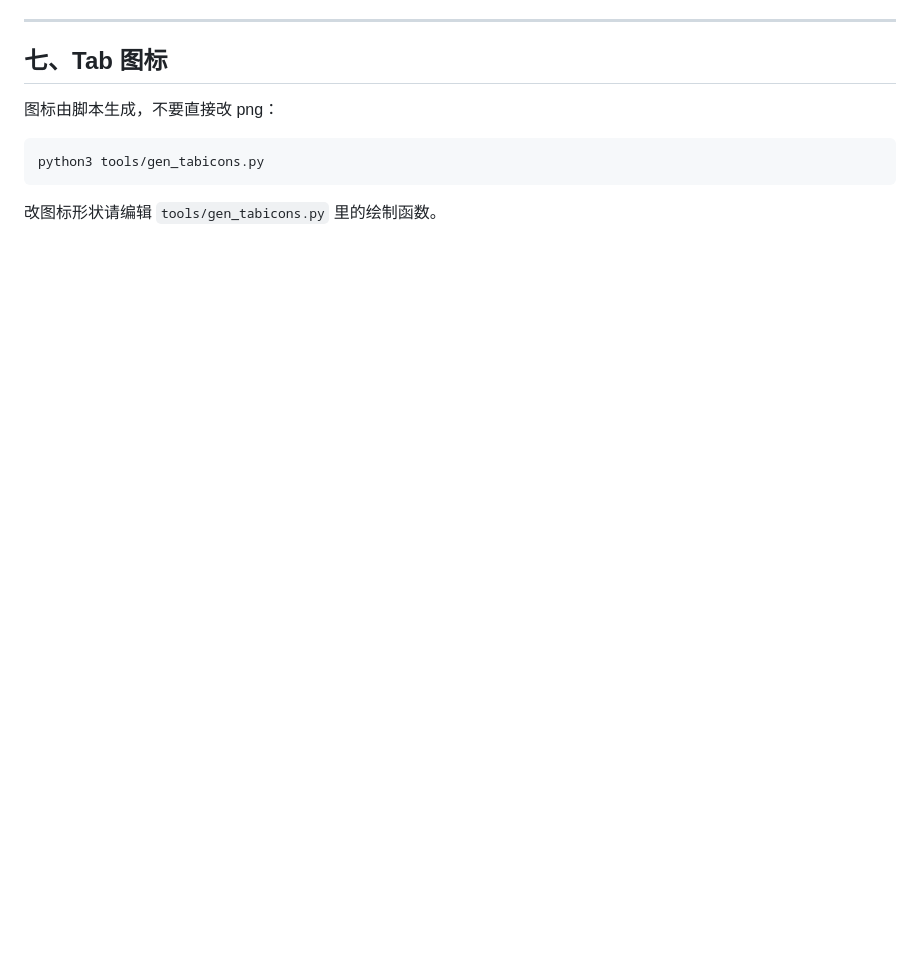
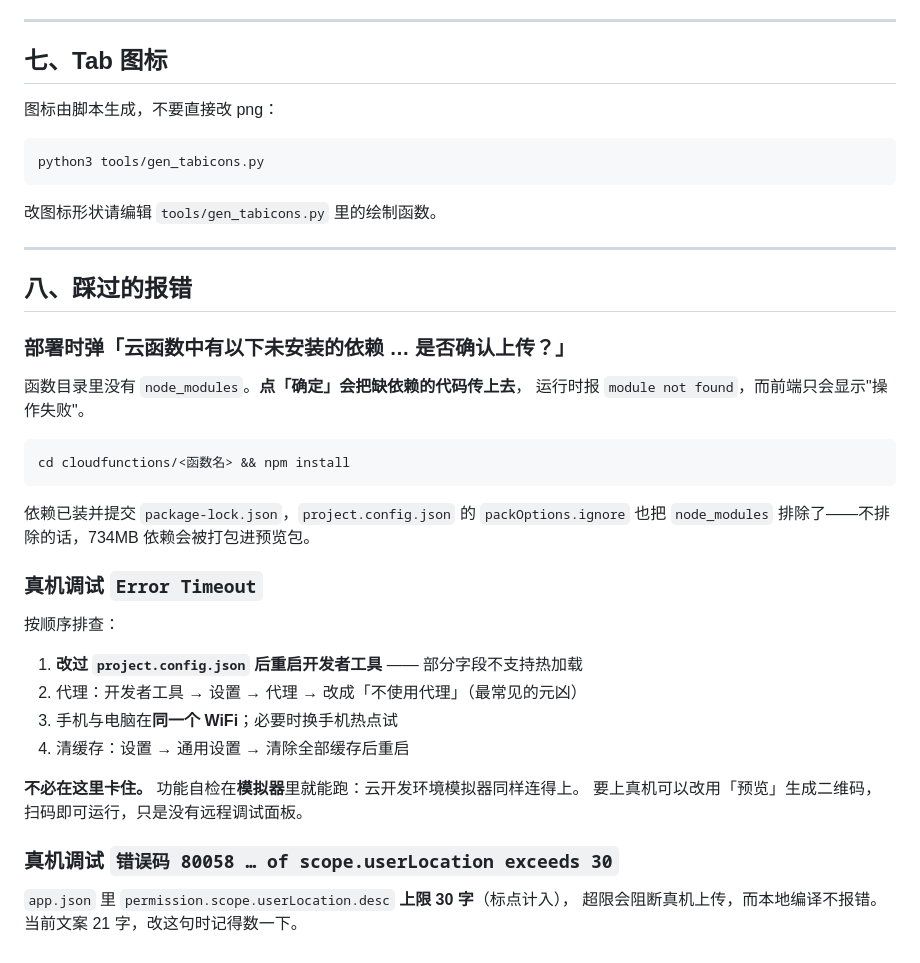
Before and after one commit to yezijiang/SyncRun-weixin, a Markdown page: README-开发上手.md, the part around the change. GitHub-like rendering; blank space fills up the shorter version.

Commit message:
Record the three errors hit during first deployment

````diff
--- a/README-开发上手.md
+++ b/README-开发上手.md
@@ -203,3 +203,36 @@ python3 tools/gen_tabicons.py
 ```
 
 改图标形状请编辑 `tools/gen_tabicons.py` 里的绘制函数。
+
+---
+
+## 八、踩过的报错
+
+### 部署时弹「云函数中有以下未安装的依赖 … 是否确认上传？」
+
+函数目录里没有 `node_modules`。**点「确定」会把缺依赖的代码传上去**，
+运行时报 `module not found`，而前端只会显示"操作失败"。
+
+```
+cd cloudfunctions/<函数名> && npm install
+```
+
+依赖已装并提交 `package-lock.json`，`project.config.json` 的 `packOptions.ignore`
+也把 `node_modules` 排除了——不排除的话，734MB 依赖会被打包进预览包。
+
+### 真机调试 `Error Timeout`
+
+按顺序排查：
+
+1. **改过 `project.config.json` 后重启开发者工具** —— 部分字段不支持热加载
+2. 代理：开发者工具 → 设置 → 代理 → 改成「不使用代理」（最常见的元凶）
+3. 手机与电脑在**同一个 WiFi**；必要时换手机热点试
+4. 清缓存：设置 → 通用设置 → 清除全部缓存后重启
+
+**不必在这里卡住。** 功能自检在**模拟器**里就能跑：云开发环境模拟器同样连得上。
+要上真机可以改用「预览」生成二维码，扫码即可运行，只是没有远程调试面板。
+
+### 真机调试 `错误码 80058 … of scope.userLocation exceeds 30`
+
+`app.json` 里 `permission.scope.userLocation.desc` **上限 30 字**（标点计入），
+超限会阻断真机上传，而本地编译不报错。当前文案 21 字，改这句时记得数一下。
````
